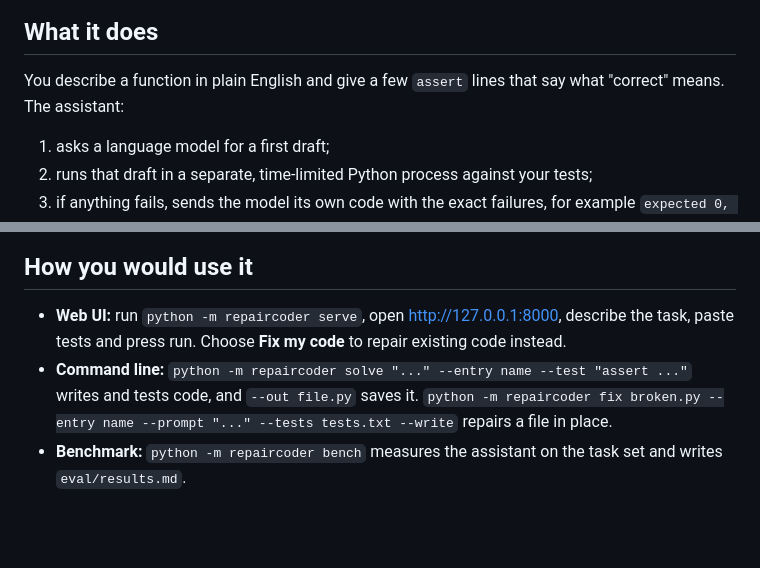
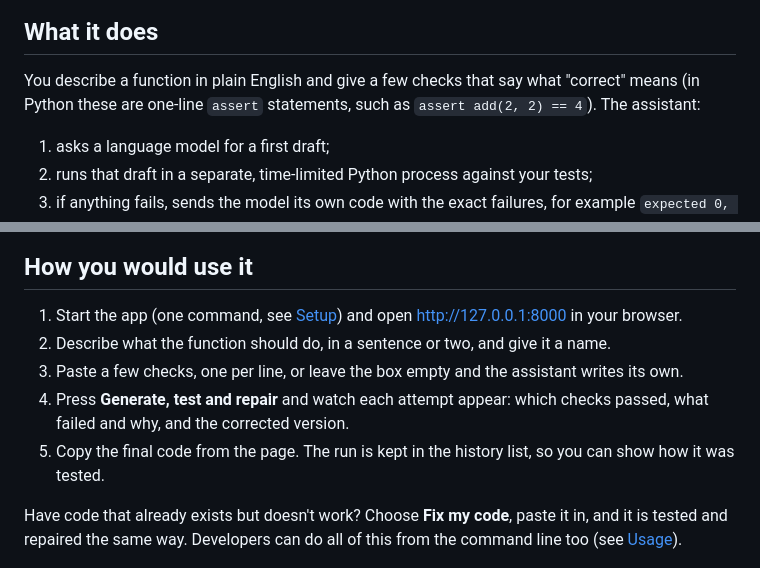
Before and after one commit to samiulhuda360/self-repair-coder, a Markdown page: README.md, 2 parts joined by grey strips. Drawn GitHub-style; blank space fills up the shorter version.

Commit message:
Describe the web app steps for a first-time user

```diff
--- a/README.md
+++ b/README.md
@@ -8,8 +8,8 @@ the tests pass.
 
 ## What it does
 
-You describe a function in plain English and give a few `assert` lines that say what "correct" means. The
-assistant:
+You describe a function in plain English and give a few checks that say what "correct" means (in Python these
+are one-line `assert` statements, such as `assert add(2, 2) == 4`). The assistant:
 
 1. asks a language model for a first draft;
 2. runs that draft in a separate, time-limited Python process against your tests;
@@ -53,12 +53,15 @@ string raises `ValueError`) and presses **Generate, test and repair**.
 
 ## How you would use it
 
-- **Web UI:** run `python -m repaircoder serve`, open http://127.0.0.1:8000, describe the task, paste tests and
-  press run. Choose **Fix my code** to repair existing code instead.
-- **Command line:** `python -m repaircoder solve "..." --entry name --test "assert ..."` writes and tests code,
-  and `--out file.py` saves it. `python -m repaircoder fix broken.py --entry name --prompt "..." --tests tests.txt --write`
-  repairs a file in place.
-- **Benchmark:** `python -m repaircoder bench` measures the assistant on the task set and writes `eval/results.md`.
+1. Start the app (one command, see [Setup](#setup)) and open http://127.0.0.1:8000 in your browser.
+2. Describe what the function should do, in a sentence or two, and give it a name.
+3. Paste a few checks, one per line, or leave the box empty and the assistant writes its own.
+4. Press **Generate, test and repair** and watch each attempt appear: which checks passed, what failed and why,
+   and the corrected version.
+5. Copy the final code from the page. The run is kept in the history list, so you can show how it was tested.
+
+Have code that already exists but doesn't work? Choose **Fix my code**, paste it in, and it is tested and repaired
+the same way. Developers can do all of this from the command line too (see [Usage](#usage)).
 
 ![Fix mode: the broken binary search loops forever and is killed by the time limit; the fix passes all tests](docs/screenshots/fix-mode.png)
 
```
